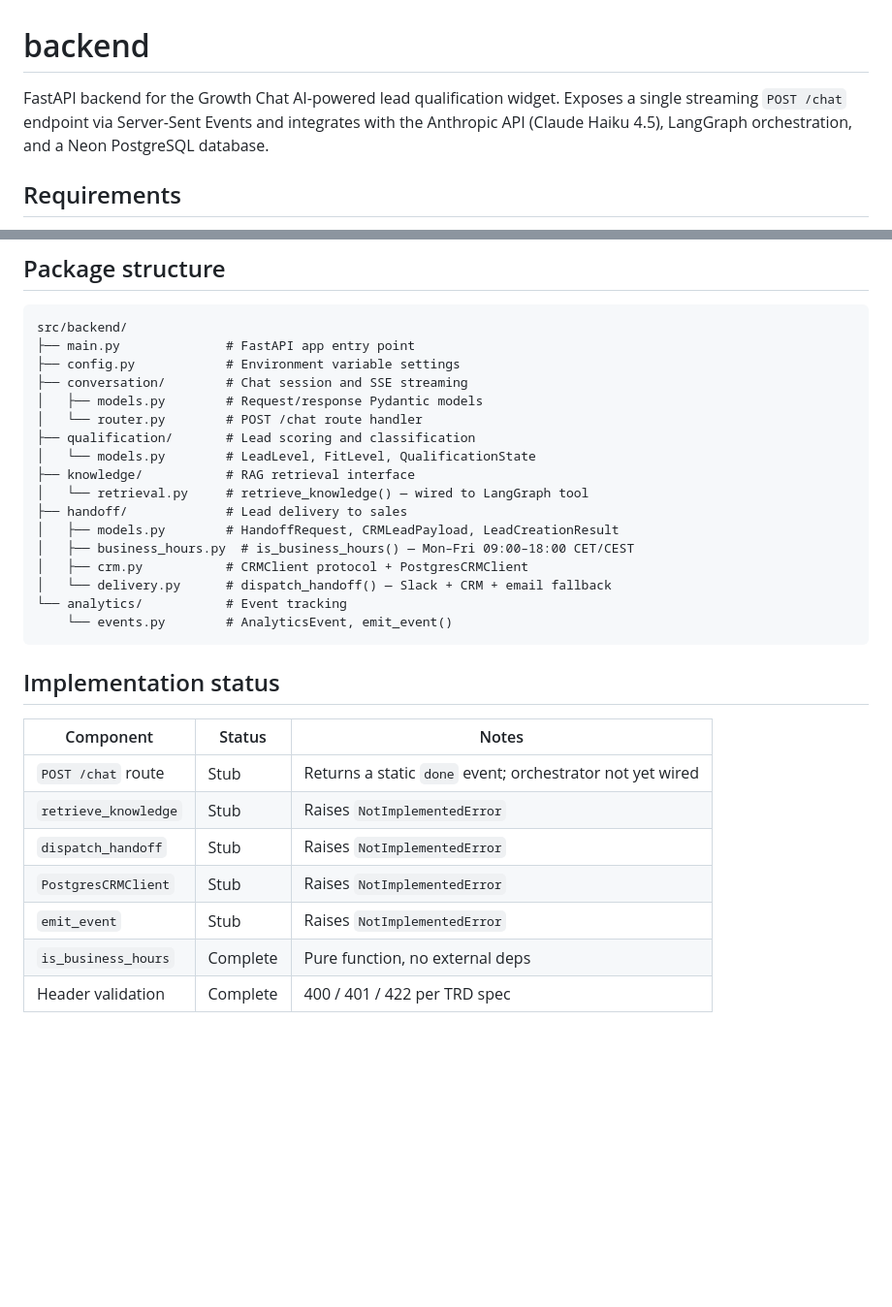
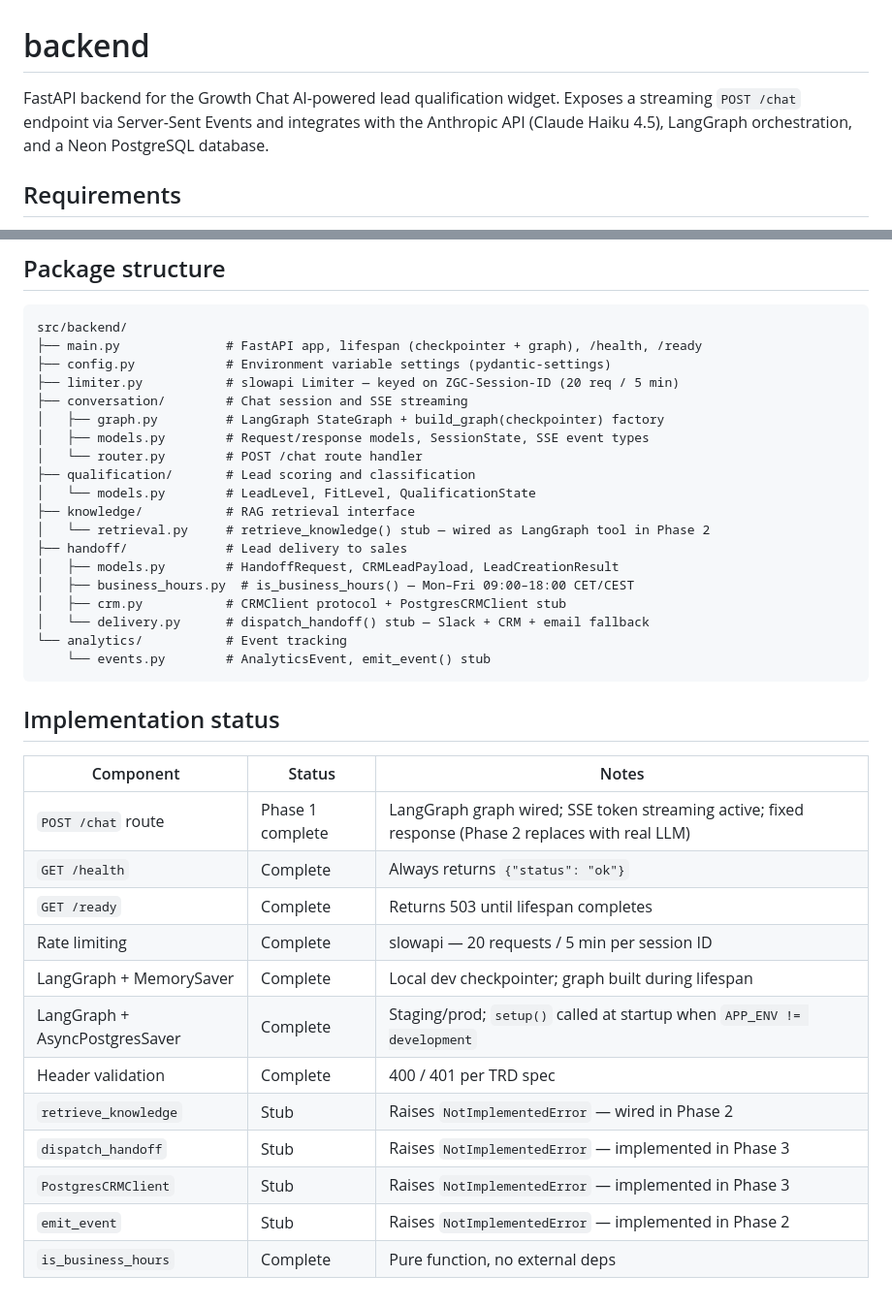
Before and after one commit to ggguille/growth-chat-ai, a Markdown page: backend/README.md, 2 parts joined by grey strips. Shown at 97% size. GitHub-like rendering; blank space fills up the shorter version.

````diff
--- a/backend/README.md
+++ b/backend/README.md
@@ -1,6 +1,6 @@
 # backend
 
-FastAPI backend for the Growth Chat AI-powered lead qualification widget. Exposes a single streaming `POST /chat` endpoint via Server-Sent Events and integrates with the Anthropic API (Claude Haiku 4.5), LangGraph orchestration, and a Neon PostgreSQL database.
+FastAPI backend for the Growth Chat AI-powered lead qualification widget. Exposes a streaming `POST /chat` endpoint via Server-Sent Events and integrates with the Anthropic API (Claude Haiku 4.5), LangGraph orchestration, and a Neon PostgreSQL database.
 
 ## Requirements
 
@@ -128,32 +148,39 @@ curl -X POST http://localhost:8000/chat \
 
 ```text
 src/backend/
-├── main.py              # FastAPI app entry point
-├── config.py            # Environment variable settings
+├── main.py              # FastAPI app, lifespan (checkpointer + graph), /health, /ready
+├── config.py            # Environment variable settings (pydantic-settings)
+├── limiter.py           # slowapi Limiter — keyed on ZGC-Session-ID (20 req / 5 min)
 ├── conversation/        # Chat session and SSE streaming
-│   ├── models.py        # Request/response Pydantic models
+│   ├── graph.py         # LangGraph StateGraph + build_graph(checkpointer) factory
+│   ├── models.py        # Request/response models, SessionState, SSE event types
 │   └── router.py        # POST /chat route handler
 ├── qualification/       # Lead scoring and classification
 │   └── models.py        # LeadLevel, FitLevel, QualificationState
 ├── knowledge/           # RAG retrieval interface
-│   └── retrieval.py     # retrieve_knowledge() — wired to LangGraph tool
+│   └── retrieval.py     # retrieve_knowledge() stub — wired as LangGraph tool in Phase 2
 ├── handoff/             # Lead delivery to sales
 │   ├── models.py        # HandoffRequest, CRMLeadPayload, LeadCreationResult
 │   ├── business_hours.py  # is_business_hours() — Mon–Fri 09:00–18:00 CET/CEST
-│   ├── crm.py           # CRMClient protocol + PostgresCRMClient
-│   └── delivery.py      # dispatch_handoff() — Slack + CRM + email fallback
+│   ├── crm.py           # CRMClient protocol + PostgresCRMClient stub
+│   └── delivery.py      # dispatch_handoff() stub — Slack + CRM + email fallback
 └── analytics/           # Event tracking
-    └── events.py        # AnalyticsEvent, emit_event()
+    └── events.py        # AnalyticsEvent, emit_event() stub
 ```
 
 ## Implementation status
 
 | Component | Status | Notes |
 | --- | --- | --- |
-| `POST /chat` route | Stub | Returns a static `done` event; orchestrator not yet wired |
-| `retrieve_knowledge` | Stub | Raises `NotImplementedError` |
-| `dispatch_handoff` | Stub | Raises `NotImplementedError` |
-| `PostgresCRMClient` | Stub | Raises `NotImplementedError` |
-| `emit_event` | Stub | Raises `NotImplementedError` |
+| `POST /chat` route | Phase 1 complete | LangGraph graph wired; SSE token streaming active; fixed response (Phase 2 replaces with real LLM) |
+| `GET /health` | Complete | Always returns `{"status": "ok"}` |
+| `GET /ready` | Complete | Returns 503 until lifespan completes |
+| Rate limiting | Complete | slowapi — 20 requests / 5 min per session ID |
+| LangGraph + MemorySaver | Complete | Local dev checkpointer; graph built during lifespan |
+| LangGraph + AsyncPostgresSaver | Complete | Staging/prod; `setup()` called at startup when `APP_ENV != development` |
+| Header validation | Complete | 400 / 401 per TRD spec |
+| `retrieve_knowledge` | Stub | Raises `NotImplementedError` — wired in Phase 2 |
+| `dispatch_handoff` | Stub | Raises `NotImplementedError` — implemented in Phase 3 |
+| `PostgresCRMClient` | Stub | Raises `NotImplementedError` — implemented in Phase 3 |
+| `emit_event` | Stub | Raises `NotImplementedError` — implemented in Phase 2 |
 | `is_business_hours` | Complete | Pure function, no external deps |
-| Header validation | Complete | 400 / 401 / 422 per TRD spec |
````
Also changed, not shown: other parts of backend/README.md (+32 -12 lines), CLAUDE.md (+15 -2 lines), README.md (+4 -1 lines).
